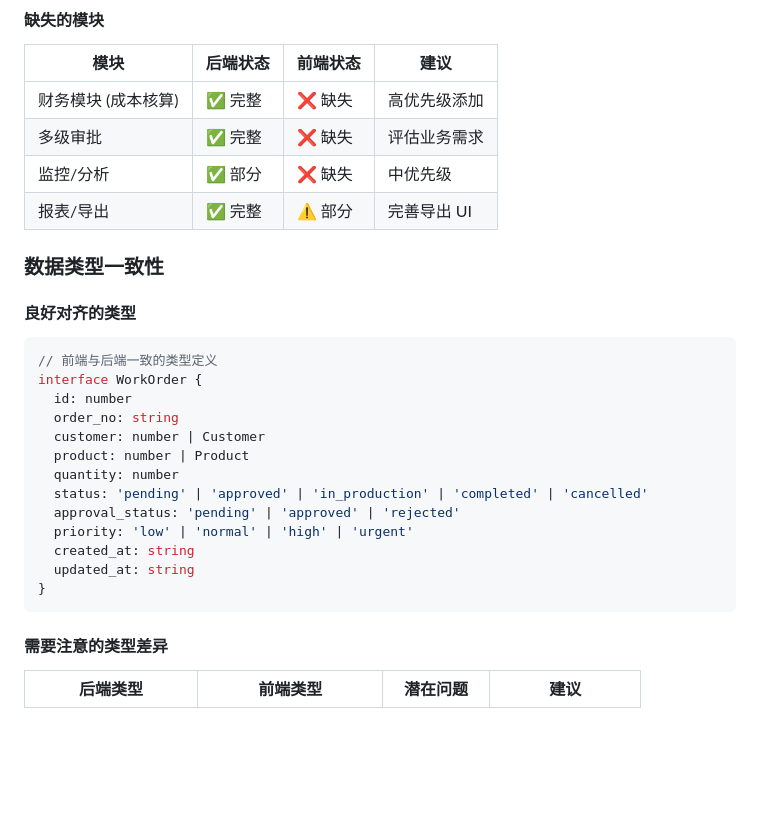
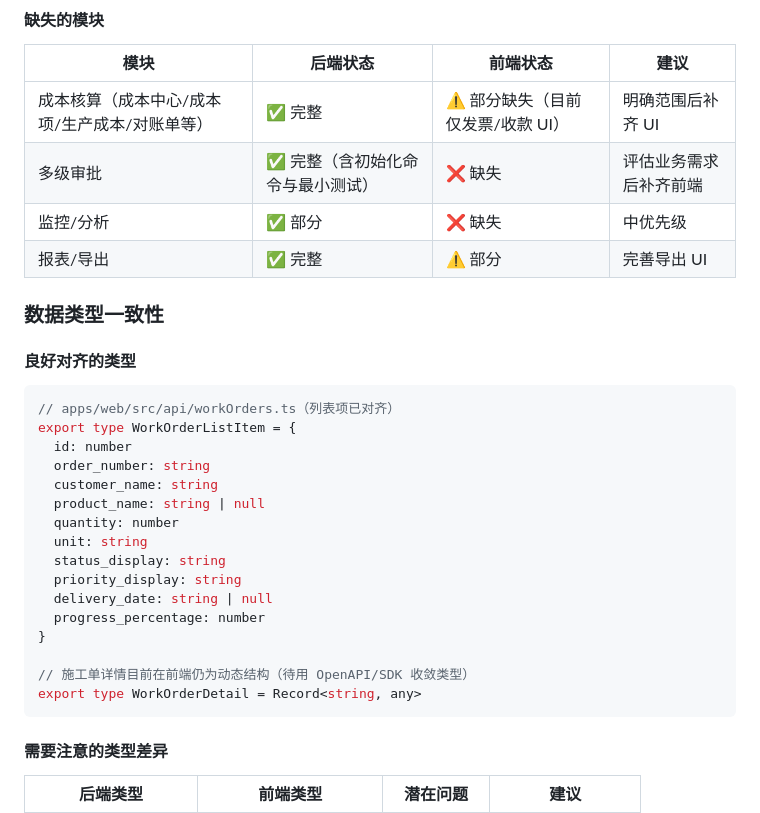
Before and after one commit to fxxsj/work_order, a Markdown page: docs/PLATFORM_ANALYSIS.md, the part around the change. Drawn GitHub-style; blank space fills up the shorter version.

Commit message:
docs: fix platform analysis type and gaps

````diff
--- a/docs/PLATFORM_ANALYSIS.md
+++ b/docs/PLATFORM_ANALYSIS.md
@@ -81,8 +81,8 @@
 
 | 模块 | 后端状态 | 前端状态 | 建议 |
 |------|----------|----------|------|
-| 财务模块 (成本核算) | ✅ 完整 | ❌ 缺失 | 高优先级添加 |
-| 多级审批 | ✅ 完整 | ❌ 缺失 | 评估业务需求 |
+| 成本核算（成本中心/成本项/生产成本/对账单等） | ✅ 完整 | ⚠️ 部分缺失（目前仅发票/收款 UI） | 明确范围后补齐 UI |
+| 多级审批 | ✅ 完整（含初始化命令与最小测试） | ❌ 缺失 | 评估业务需求后补齐前端 |
 | 监控/分析 | ✅ 部分 | ❌ 缺失 | 中优先级 |
 | 报表/导出 | ✅ 完整 | ⚠️ 部分 | 完善导出 UI |
 
@@ -91,19 +91,22 @@
 #### 良好对齐的类型
 
 ```typescript
-// 前端与后端一致的类型定义
-interface WorkOrder {
+// apps/web/src/api/workOrders.ts（列表项已对齐）
+export type WorkOrderListItem = {
   id: number
-  order_no: string
-  customer: number | Customer
-  product: number | Product
+  order_number: string
+  customer_name: string
+  product_name: string | null
   quantity: number
-  status: 'pending' | 'approved' | 'in_production' | 'completed' | 'cancelled'
-  approval_status: 'pending' | 'approved' | 'rejected'
-  priority: 'low' | 'normal' | 'high' | 'urgent'
-  created_at: string
-  updated_at: string
+  unit: string
+  status_display: string
+  priority_display: string
+  delivery_date: string | null
+  progress_percentage: number
 }
+
+// 施工单详情目前在前端仍为动态结构（待用 OpenAPI/SDK 收敛类型）
+export type WorkOrderDetail = Record<string, any>
 ```
 
 #### 需要注意的类型差异
````
